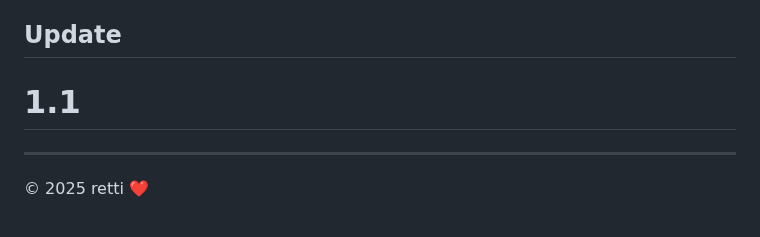
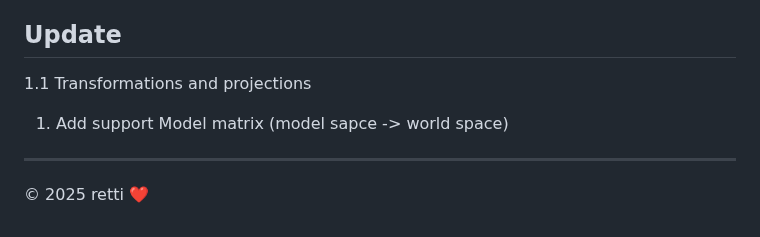
Before and after one commit to retti-GSX/Ret-Math, a Markdown page: README.md, the part around the change. Drawn GitHub-style.

```diff
--- a/README.md
+++ b/README.md
@@ -217,7 +217,11 @@ Contributions are welcome! Please follow these guidelines:
 For issues, questions, or feature requests, please use the project's issue tracker.
 
 ## Update
-# 1.1
+
+1.1 Transformations and projections
+
+  1. Add support Model matrix (model sapce -> world space)
+
 ---
 
 © 2025 retti ❤️
```
